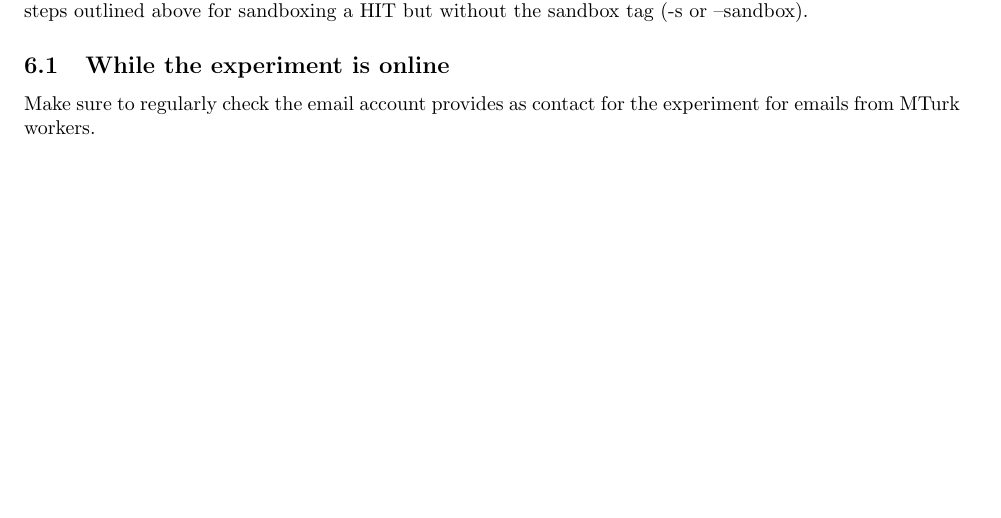
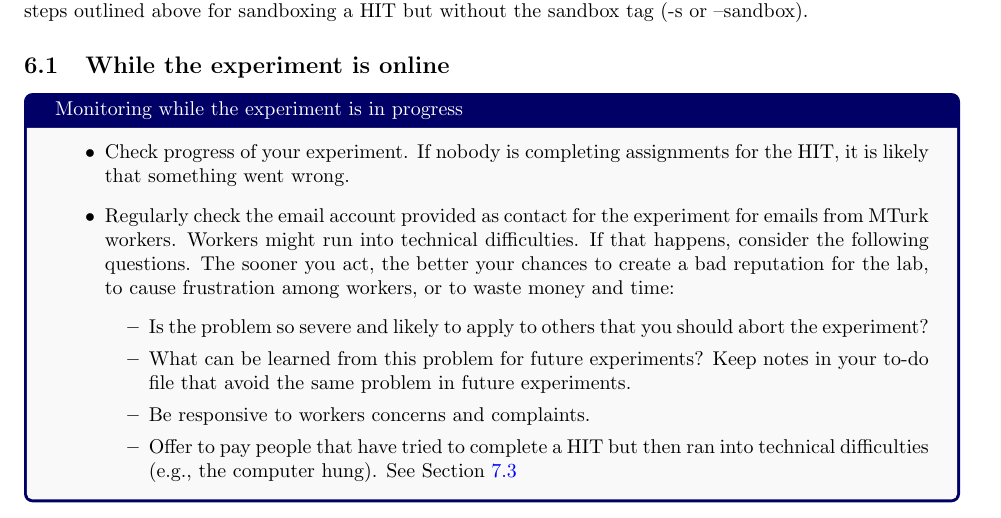
Before and after one commit to hlplab/Tutorial-MTurk-experiments-via-mturkutils, a LaTeX document (conducting-MTurk-experiments.tex): part of page 8 of 9, cut so that both start at the same text, the shorter picture padded with empty space. Compiled offline with pdfLaTeX.

Commit message:
more on what to do during the experiment

```diff
--- a/conducting-MTurk-experiments.tex
+++ b/conducting-MTurk-experiments.tex
@@ -330,7 +330,19 @@ Once you have completed this checklist, you are ready to upload your HIT to MTur
 %Zach's scripts:check results.py (does what get_results.py does, but only checks; does not download results).one script that does all of this in one step: start, approved, all qualification, all results.
 
 \subsection{While the experiment is online}
-Make sure to regularly check the email account provides as contact for the experiment for emails from MTurk workers.
+\begin{tcolorbox}[colback=gray!5,colframe=blue!40!black,title=Monitoring while the experiment is in progress]
+\begin{itemize}
+    \item Check progress of your experiment. If nobody is completing assignments for the HIT, it is likely that something went wrong. % more detail here?
+    \item Regularly check the email account provided as contact for the experiment for emails from MTurk workers. Workers might run into technical difficulties. If that happens, consider the following questions. The sooner you act, the better your chances to create a bad reputation for the lab, to cause frustration among workers, or to waste money and time:
+    \begin{itemize}
+    	\item Is the problem so severe and likely to apply to others that you should abort the experiment?
+	\item What can be learned from this problem for future experiments? Keep notes in your to-do file that avoid the same problem in future experiments.
+	\item Be responsive to workers concerns and complaints.
+	\item Offer to pay people that have tried to complete a HIT but then ran into technical difficulties (e.g., the computer hung). See Section \ref{sec:pay-incomplete}
+   \end{itemize}
+\end{itemize}
+\end{tcolorbox}
+
 
 \subsection{Getting your results}
 Follow the steps described above for getting results from the sandbox except without the \texttt{-s} flag.
```
Also changed, not shown: conducting-MTurk-experiments.pdf, conducting-MTurk-experiments.tex (2 more changed lines).
